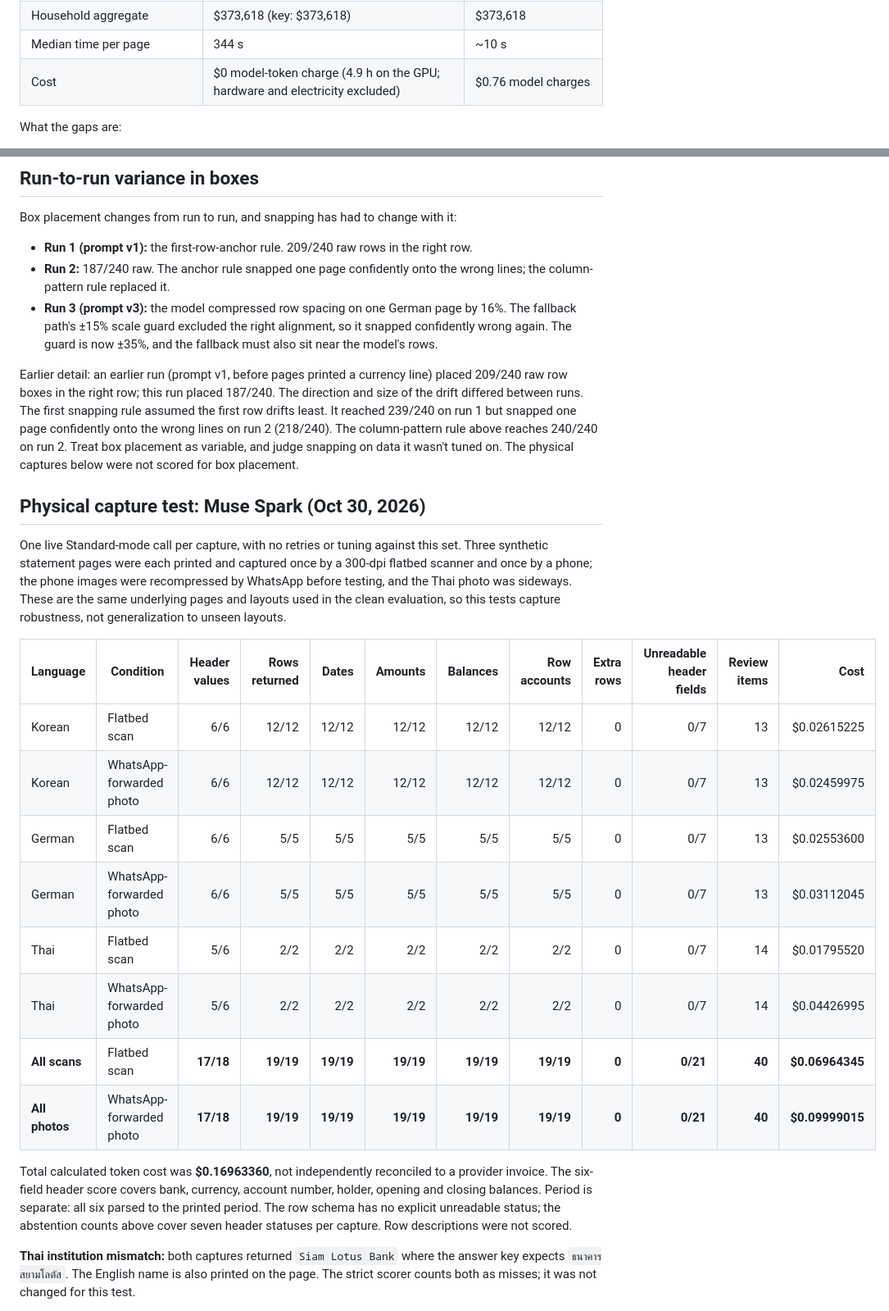
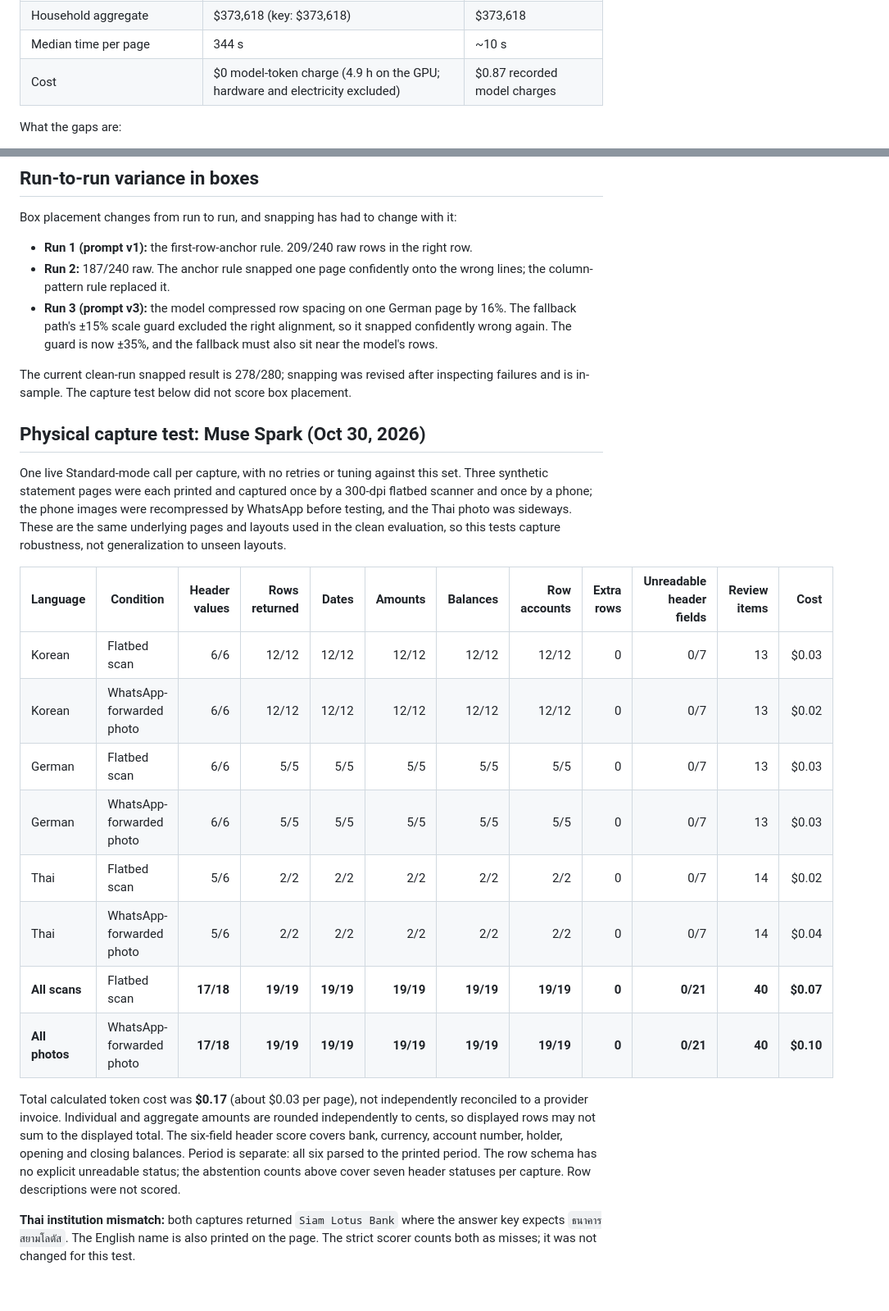
Before and after one commit to fayerman-source/cross-border-fbar, a Markdown page: EVAL.md, 2 parts joined by grey strips. Shown at 82% size. Drawn GitHub-style; blank space fills up the shorter version.

```diff
--- a/EVAL.md
+++ b/EVAL.md
@@ -87,7 +87,7 @@ The same 49 pages and the same prompt v3, read by Meta's open-weights model on t
 | Actual review workload | 7 items: 6 expected, 1 additional from a misread | 6 items: 6 expected, 0 additional |
 | Household aggregate | $373,618 (key: $373,618) | $373,618 |
 | Median time per page | 344 s | ~10 s |
-| Cost | $0 model-token charge (4.9 h on the GPU; hardware and electricity excluded) | $0.76 model charges |
+| Cost | $0 model-token charge (4.9 h on the GPU; hardware and electricity excluded) | $0.87 recorded model charges |
 
 What the gaps are:
 - **Header fields:** on 8 pages Glimmer returned the right header text but labeled every field `absent`. The strict field score counts those as misses. The reconciliation now uses text that is present whatever its label, which recovered the end-to-end result.
@@ -101,7 +101,7 @@ Box placement changes from run to run, and snapping has had to change with it:
 - **Run 2:** 187/240 raw. The anchor rule snapped one page confidently onto the wrong lines; the column-pattern rule replaced it.
 - **Run 3 (prompt v3):** the model compressed row spacing on one German page by 16%. The fallback path's ±15% scale guard excluded the right alignment, so it snapped confidently wrong again. The guard is now ±35%, and the fallback must also sit near the model's rows.
 
-Earlier detail: an earlier run (prompt v1, before pages printed a currency line) placed 209/240 raw row boxes in the right row; this run placed 187/240. The direction and size of the drift differed between runs. The first snapping rule assumed the first row drifts least. It reached 239/240 on run 1 but snapped one page confidently onto the wrong lines on run 2 (218/240). The column-pattern rule above reaches 240/240 on run 2. Treat box placement as variable, and judge snapping on data it wasn't tuned on. The physical captures below were not scored for box placement.
+The current clean-run snapped result is 278/280; snapping was revised after inspecting failures and is in-sample. The capture test below did not score box placement.
 
 ## Physical capture test: Muse Spark (Oct 30, 2026)
 
@@ -109,16 +109,16 @@ One live Standard-mode call per capture, with no retries or tuning against this
 
 | Language | Condition | Header values | Rows returned | Dates | Amounts | Balances | Row accounts | Extra rows | Unreadable header fields | Review items | Cost |
 |---|---|---:|---:|---:|---:|---:|---:|---:|---:|---:|---:|
-| Korean | Flatbed scan | 6/6 | 12/12 | 12/12 | 12/12 | 12/12 | 12/12 | 0 | 0/7 | 13 | $0.02615225 |
-| Korean | WhatsApp-forwarded photo | 6/6 | 12/12 | 12/12 | 12/12 | 12/12 | 12/12 | 0 | 0/7 | 13 | $0.02459975 |
-| German | Flatbed scan | 6/6 | 5/5 | 5/5 | 5/5 | 5/5 | 5/5 | 0 | 0/7 | 13 | $0.02553600 |
-| German | WhatsApp-forwarded photo | 6/6 | 5/5 | 5/5 | 5/5 | 5/5 | 5/5 | 0 | 0/7 | 13 | $0.03112045 |
-| Thai | Flatbed scan | 5/6 | 2/2 | 2/2 | 2/2 | 2/2 | 2/2 | 0 | 0/7 | 14 | $0.01795520 |
-| Thai | WhatsApp-forwarded photo | 5/6 | 2/2 | 2/2 | 2/2 | 2/2 | 2/2 | 0 | 0/7 | 14 | $0.04426995 |
-| **All scans** | Flatbed scan | **17/18** | **19/19** | **19/19** | **19/19** | **19/19** | **19/19** | **0** | **0/21** | **40** | **$0.06964345** |
-| **All photos** | WhatsApp-forwarded photo | **17/18** | **19/19** | **19/19** | **19/19** | **19/19** | **19/19** | **0** | **0/21** | **40** | **$0.09999015** |
+| Korean | Flatbed scan | 6/6 | 12/12 | 12/12 | 12/12 | 12/12 | 12/12 | 0 | 0/7 | 13 | $0.03 |
+| Korean | WhatsApp-forwarded photo | 6/6 | 12/12 | 12/12 | 12/12 | 12/12 | 12/12 | 0 | 0/7 | 13 | $0.02 |
+| German | Flatbed scan | 6/6 | 5/5 | 5/5 | 5/5 | 5/5 | 5/5 | 0 | 0/7 | 13 | $0.03 |
+| German | WhatsApp-forwarded photo | 6/6 | 5/5 | 5/5 | 5/5 | 5/5 | 5/5 | 0 | 0/7 | 13 | $0.03 |
+| Thai | Flatbed scan | 5/6 | 2/2 | 2/2 | 2/2 | 2/2 | 2/2 | 0 | 0/7 | 14 | $0.02 |
+| Thai | WhatsApp-forwarded photo | 5/6 | 2/2 | 2/2 | 2/2 | 2/2 | 2/2 | 0 | 0/7 | 14 | $0.04 |
+| **All scans** | Flatbed scan | **17/18** | **19/19** | **19/19** | **19/19** | **19/19** | **19/19** | **0** | **0/21** | **40** | **$0.07** |
+| **All photos** | WhatsApp-forwarded photo | **17/18** | **19/19** | **19/19** | **19/19** | **19/19** | **19/19** | **0** | **0/21** | **40** | **$0.10** |
 
-Total calculated token cost was **$0.16963360**, not independently reconciled to a provider invoice. The six-field header score covers bank, currency, account number, holder, opening and closing balances. Period is separate: all six parsed to the printed period. The row schema has no explicit unreadable status; the abstention counts above cover seven header statuses per capture. Row descriptions were not scored.
+Total calculated token cost was **$0.17** (about $0.03 per page), not independently reconciled to a provider invoice. Individual and aggregate amounts are rounded independently to cents, so displayed rows may not sum to the displayed total. The six-field header score covers bank, currency, account number, holder, opening and closing balances. Period is separate: all six parsed to the printed period. The row schema has no explicit unreadable status; the abstention counts above cover seven header statuses per capture. Row descriptions were not scored.
 
 **Thai institution mismatch:** both captures returned `Siam Lotus Bank` where the answer key expects `ธนาคารสยามโลตัส`. The English name is also printed on the page. The strict scorer counts both as misses; it was not changed for this test.
 
```
Also changed, not shown: other parts of EVAL.md (+2 -2 lines), README.md (+22 -20 lines), docs/worksheet.png (added), 11 other files.
